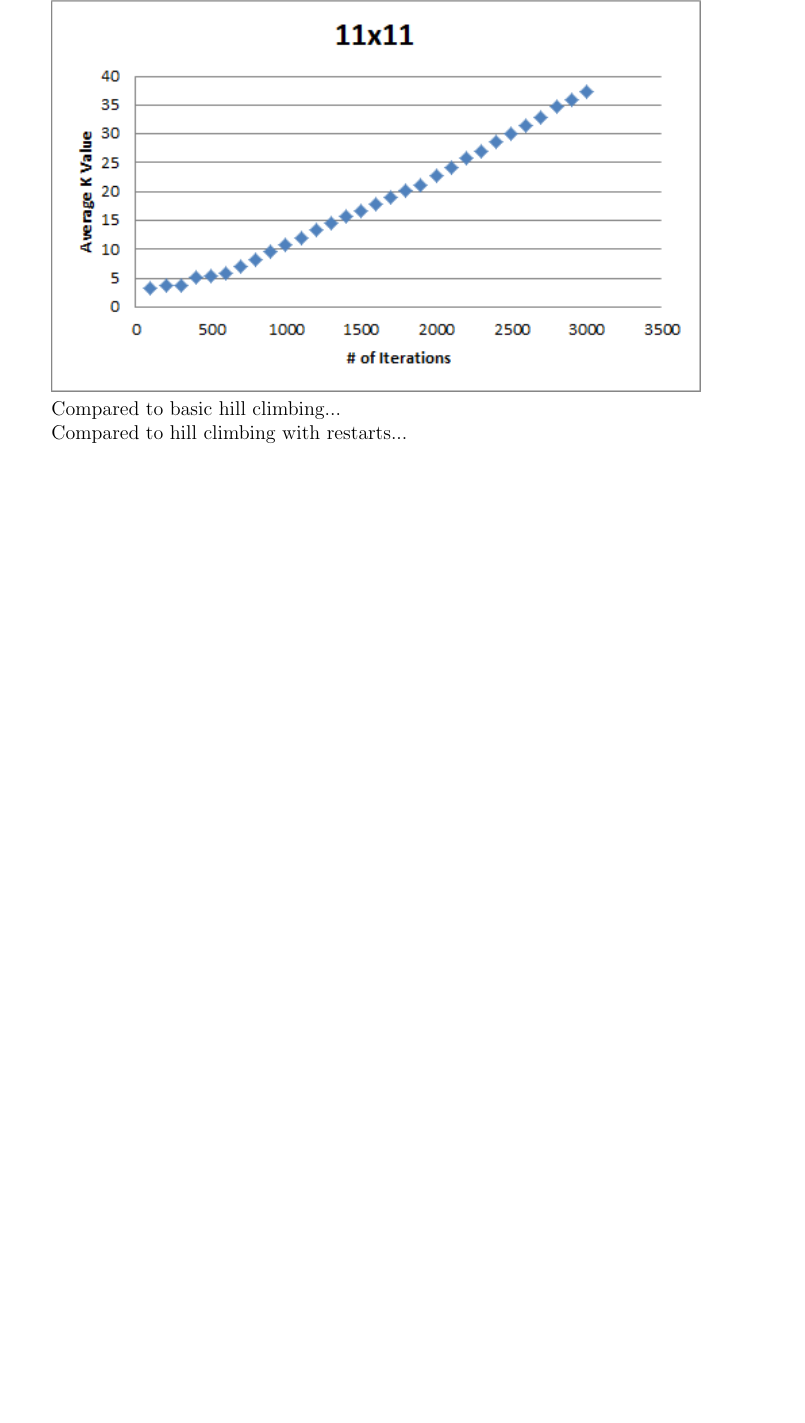
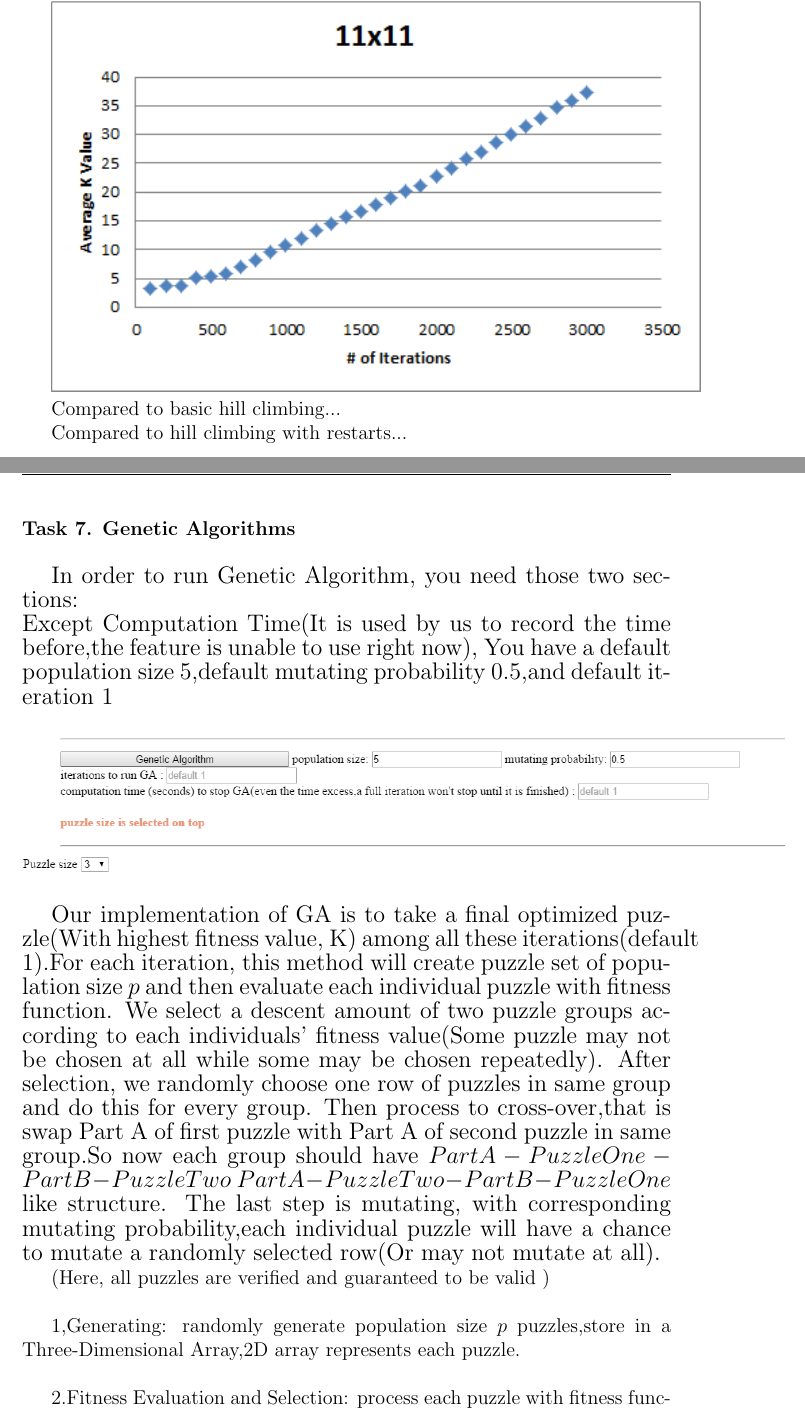
Before and after one commit to razorwu1994/Puzzle-Solution-Finder, a LaTeX problem sheet (Assignment 1 Report/Assignment 1 Report.tex): part of page 14 of 14 before the commit and two parts of pages 14 and 15 of 17 after it, the two joined at a grey line, cut so that both start at the same text, the shorter picture padded with empty space. The pictures show the PDF file Assignment 1 Report/Assignment 1 Report.pdf that the author committed with the source.

Commit message:
Report nearly finished

```diff
--- a/Assignment 1 Report/Assignment 1 Report.tex
+++ b/Assignment 1 Report/Assignment 1 Report.tex
@@ -133,6 +132,19 @@ Compared to hill climbing with restarts...
 \pagebreak
 \paragraph{Task 7. Genetic Algorithms} \mbox{}\\
 
-% Describe algorithm
+\begin{large}
+	In order to run Genetic Algorithm, you need those two sections:\\
+	Except Computation Time(It is used by us to record the time before,the feature is unable to use right now), You have a default population size $5$,default mutating probability $0.5$,and default iteration $1$ \\
+\end{large}
 
-% Compare time-based with other algorithms
+\includegraphics[scale=0.6]{"Task 7/GA-section"}
+\includegraphics[scale=0.6]{"Task 7/Puzzle-size"}\\
+
+\begin{large}
+	Our implementation of GA is to take a final optimized puzzle(With highest fitness value, K) among all these iterations(default $1$).For each iteration, this method will create puzzle set of population size  $p$ and then evaluate each individual puzzle with fitness function. We select a descent amount of two puzzle groups according to each individuals' fitness value(Some puzzle may not be chosen at all while some may be chosen repeatedly). After selection, we randomly choose one row of puzzles in same group and do this for every group. Then process to cross-over,that is swap Part A of first puzzle with Part A of second puzzle in same group.So now each group should have $PartA-PuzzleOne-PartB-PuzzleTwo$ $PartA-PuzzleTwo-PartB-PuzzleOne$ like structure. The last step is mutating, with corresponding mutating probability,each individual puzzle will have a chance to mutate a randomly selected row(Or may not mutate at all).
+\end{large}
+
+
+(Here, all puzzles are verified and guaranteed to be valid )\\
+
+1,Generating: randomly generate population size $p$ puzzles,store in a Three-Dimensional Array,2D array represents each puzzle.\\
```
Also changed, not shown: Assignment 1 Report/Assignment 1 Report.pdf, Assignment 1 Report/Images/Task 7/GA-section.png (added), Assignment 1 Report/Images/Task 7/Puzzle-size.png (added), Assignment 1 Report/Assignment 1 Report.tex (21 more changed lines), 2 other files.
